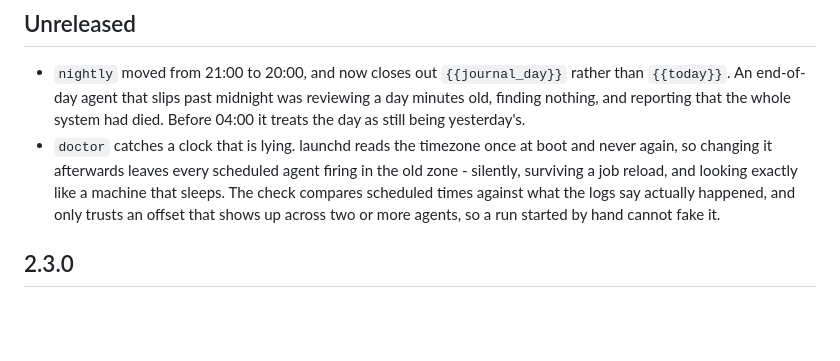
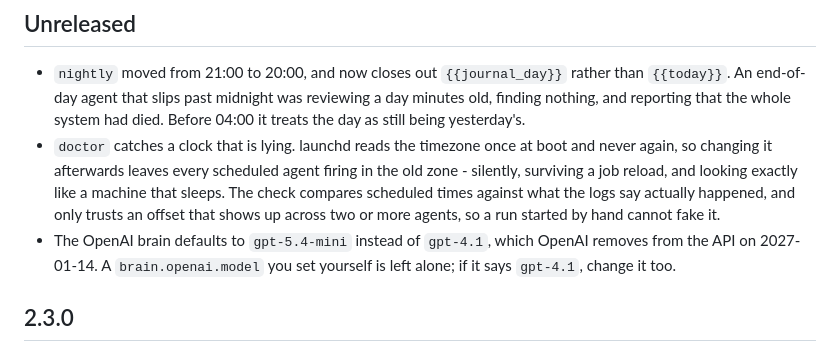
Before and after one commit to tylerprogramming/jarvis-public, a Markdown page: CHANGELOG.md, the part around the change. Rendered like a GitHub page; blank space fills up the shorter version.

Commit message:
changelog: note the OpenAI brain default change
Tells operators with their own brain.openai.model = gpt-4.1 that they
must change it themselves.

```diff
--- a/CHANGELOG.md
+++ b/CHANGELOG.md
@@ -12,6 +12,9 @@
   exactly like a machine that sleeps. The check compares scheduled times
   against what the logs say actually happened, and only trusts an offset that
   shows up across two or more agents, so a run started by hand cannot fake it.
+- The OpenAI brain defaults to `gpt-5.4-mini` instead of `gpt-4.1`, which
+  OpenAI removes from the API on 2027-01-14. A `brain.openai.model` you set
+  yourself is left alone; if it says `gpt-4.1`, change it too.
 
 ## 2.3.0
 
```
